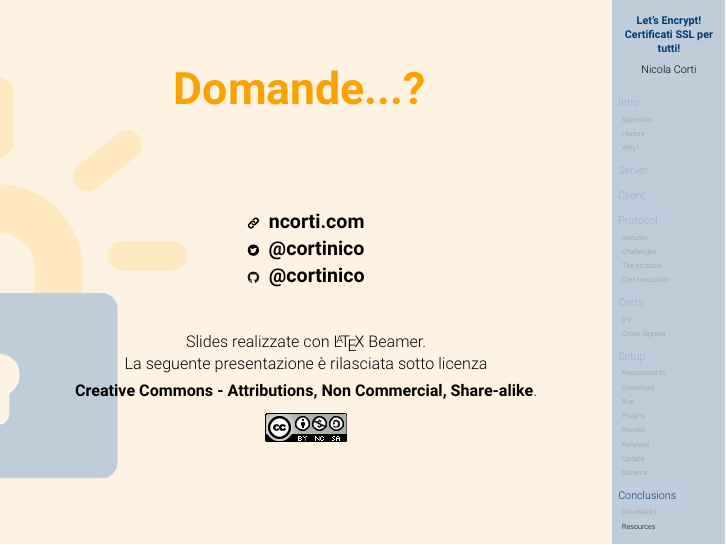
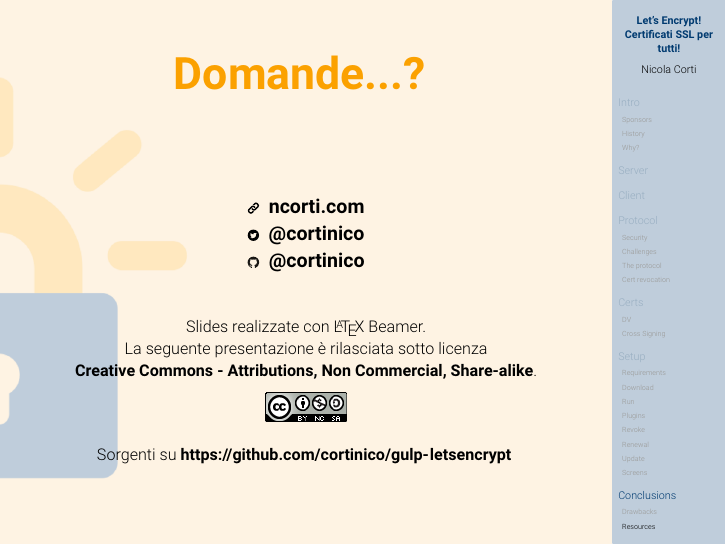
Before and after one commit to cortinico/gulp-letsencrypt, LaTeX slides (slides-it.tex): page 101 of 101. Compiled offline with pdfLaTeX.

Commit message:
Added link to github repository

```diff
--- a/slides-it.tex
+++ b/slides-it.tex
@@ -758,10 +758,13 @@ di includere letsencrypt dentro \textbf{script}.
 Slides realizzate con \LaTeX\ Beamer.\\
 La seguente presentazione \`e rilasciata sotto licenza\\
 \textbf{Creative Commons - Attributions, Non Commercial, Share-alike}.
-\end{footnotesize}
 \\
 \medskip
 \includegraphics[height=0.5cm]{img/cc.png}
+\\
+\medskip
+Sorgenti su \textbf{\url{https://github.com/cortinico/gulp-letsencrypt}}
+\end{footnotesize}
 
 \end{center}
 \end{frame}
```
Also changed, not shown: slides-en.tex (+4 -1 lines).
